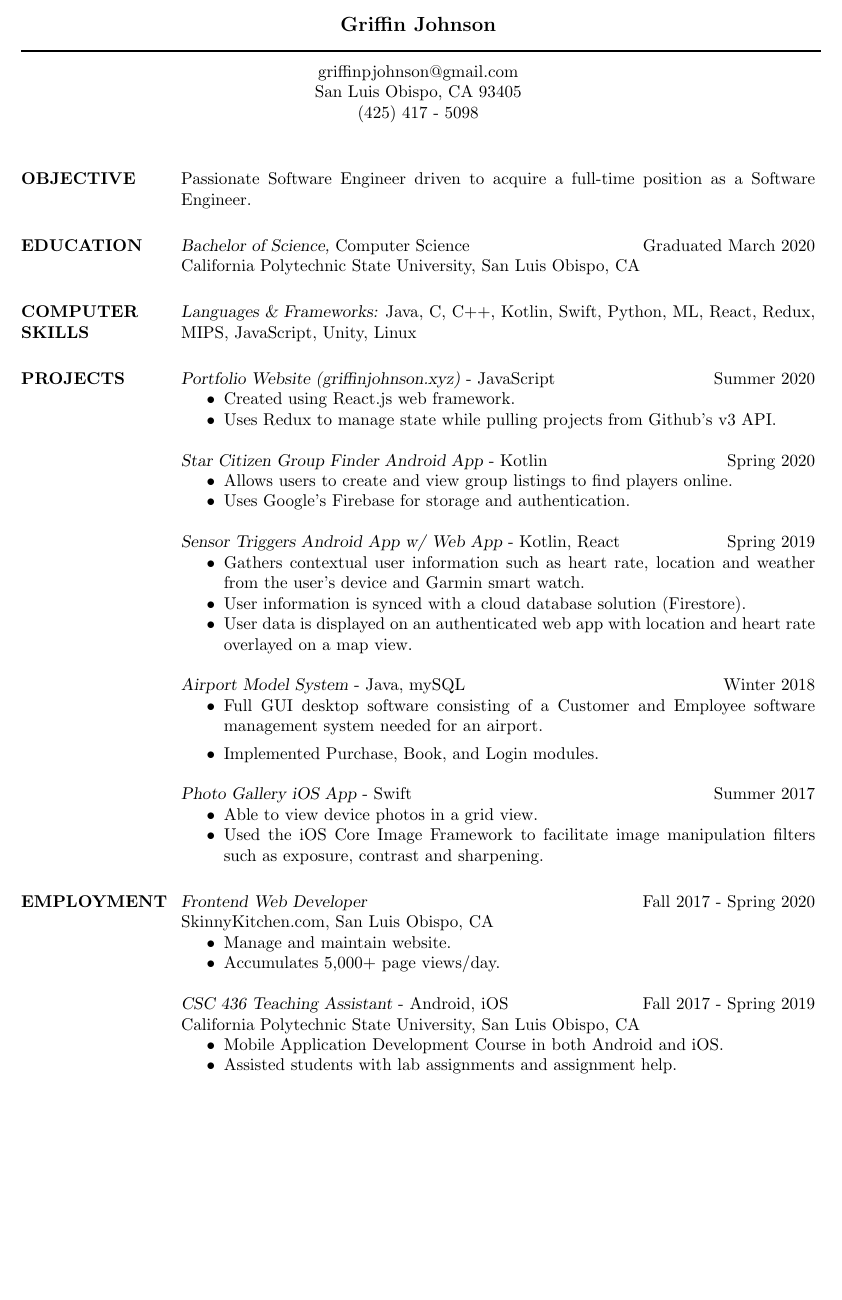
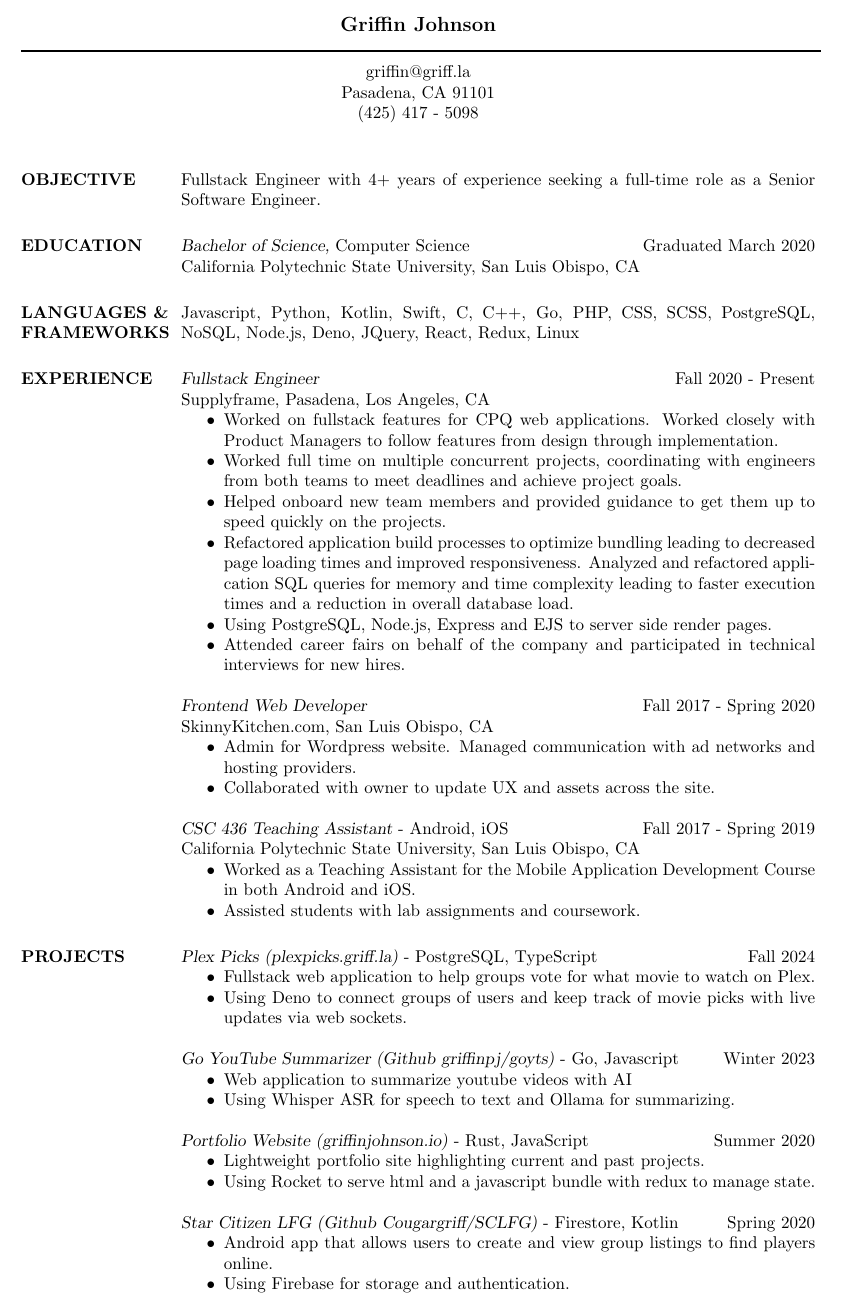
Before and after one commit to Cougargriff/ResumeLatex, a LaTeX CV (resume_curr.tex, which reads res.cls): part of the page, cut so that both start at the same text, the shorter picture padded with empty space. Compiled offline with pdfLaTeX.

Commit message:
Update resume

```diff
--- a/res.cls
+++ b/res.cls
@@ -775,9 +775,9 @@
 \topmargin 0pt
 \headheight 0pt
 \headsep 0pt
-\textheight 9in
+\textheight 10.5in
 \parindent 0pt
-\topmargin 0in
+\topmargin -0.5in
 \oddsidemargin 0pt
 \evensidemargin 0pt
 \marginparwidth 0pt
--- a/resume_curr.tex
+++ b/resume_curr.tex
@@ -13,13 +13,13 @@
  \moveleft\hoffset\vbox{\hrule width\resumewidth height 1pt}\smallskip
 % address begins here
 % Again, the address lines must be centered over entire width of resume:
- \moveleft.5\hoffset\centerline{griffinpjohnson@gmail.com}
- \moveleft.5\hoffset\centerline{San Luis Obispo, CA 93405}
+ \moveleft.5\hoffset\centerline{griffin@griff.la}
+ \moveleft.5\hoffset\centerline{Pasadena, CA 91101}
  \moveleft.5\hoffset\centerline{(425) 417 - 5098}
 
 \begin{resume}
 
-\section{OBJECTIVE}  Passionate Software Engineer driven to acquire a full-time position as a Software Engineer.
+\section{OBJECTIVE} Fullstack Engineer with 4+ years of experience seeking a full-time role as a Senior Software Engineer.
 
 \section{EDUCATION} {\sl Bachelor of Science,} Computer Science\hfill  Graduated March 2020 \\
                       % \sl will be bold italic in New Century Schoolbook (or
@@ -27,62 +27,60 @@
 		      %	Computer Modern (default) font
                 California Polytechnic State University, San Luis Obispo, CA
 
+\section{LANGUAGES \& FRAMEWORKS}
+Javascript, Python, Kotlin, Swift, C, C++, Go, PHP, CSS, SCSS, PostgreSQL, NoSQL, Node.js, Deno, JQuery, React, Redux, Linux
 
-\section{COMPUTER \\ SKILLS} {\sl Languages \& Frameworks:} Java, C, C++, Kotlin,
-         Swift, Python, ML, React, Redux, MIPS, JavaScript, Unity, Linux
-                %{\sl Major Courses:} Data Structures, Intro to Databases, Algorithm Analysis, Mobile Application Development, Computer Architecture, Advanced Rendering Techniques, Systems Programming, OS, Knowledge and Discovery from Data, Programming Languages
+\section{EXPERIENCE}
+	{\sl Fullstack Engineer} \hfill Fall 2020 - Present \\
+	Supplyframe, Pasadena, Los Angeles, CA
+	\begin{itemize}  \itemsep -2pt %reduce space between items
+		\item Worked on fullstack features for CPQ web applications. Worked closely with Product Managers to follow features from design through implementation.
+		\item Worked full time on multiple concurrent projects, coordinating with engineers from both teams to meet deadlines and achieve project goals.
+		\item Helped onboard new team members and provided guidance to get them up to speed quickly on the projects.
+		\item Refactored application build processes to optimize bundling leading to decreased page loading times and improved responsiveness. Analyzed and refactored application SQL queries for memory and time complexity leading to faster execution times and a reduction in overall database load.
+		\item Using PostgreSQL, Node.js, Express and EJS to server side render pages.
+		\item Attended career fairs on behalf of the company and participated in technical interviews for new hires.
+	\end{itemize}
 
+	{\sl Frontend Web Developer} \hfill Fall 2017 - Spring 2020 \\
+	SkinnyKitchen.com, San Luis Obispo, CA
+	\begin{itemize}  \itemsep -2pt %reduce space between items
+		\item Admin for Wordpress website. Managed communication with ad networks and hosting providers.
+		\item Collaborated with owner to update UX and assets across the site.
+	\end{itemize}
+
+	{\sl CSC 436 Teaching Assistant} - Android, iOS \hfill Fall 2017 - Spring 2019 \\
+	California Polytechnic State University, San Luis Obispo, CA
+	\begin{itemize}  \itemsep -2pt %reduce space between items
+		\item Worked as a Teaching Assistant for the Mobile Application Development Course in both Android and iOS.
+		\item Assisted students with lab assignments and coursework.
+	\end{itemize}
 
 \section{PROJECTS}
+    {\sl Plex Picks (plexpicks.griff.la)} - PostgreSQL, TypeScript \hfill            Fall 2024
+    \begin{itemize}  \itemsep -2pt %reduce space between items
+        \item Fullstack web application to help groups vote for what movie to watch on Plex.
+        \item Using Deno to connect groups of users and keep track of movie picks with live updates via web sockets.
+    \end{itemize}
 
-				{\sl Portfolio Website (griffinjohnson.xyz)} - JavaScript \hfill            Summer 2020
-				\begin{itemize}  \itemsep -2pt %reduce space between items
-					\item Created using React.js web framework.
-					\item Uses Redux to manage state while pulling projects from Github's v3 API.
+    {\sl Go YouTube Summarizer (Github griffinpj/goyts)} - Go, Javascript \hfill            Winter 2023
+    \begin{itemize}  \itemsep -2pt %reduce space between items
+        \item Web application to summarize youtube videos with AI
+        \item Using Whisper ASR for speech to text and Ollama for summarizing.
+    \end{itemize}
 
-				\end{itemize}
+    {\sl Portfolio Website (griffinjohnson.io)} - Rust, JavaScript \hfill            Summer 2020
+    \begin{itemize}  \itemsep -2pt %reduce space between items
+        \item Lightweight portfolio site highlighting current and past projects.
+        \item Using Rocket to serve html and a javascript bundle with redux to manage state.
+    \end{itemize}
 
-				{\sl Star Citizen Group Finder Android App} - Kotlin \hfill            Spring 2020
-				\begin{itemize}  \itemsep -2pt %reduce space between items
-					\item Allows users to create and view group listings to find players online.
-					\item Uses Google's Firebase for storage and authentication.
+    {\sl Star Citizen LFG (Github Cougargriff/SCLFG)} - Firestore, Kotlin  \hfill            Spring 2020
+    \begin{itemize}  \itemsep -2pt %reduce space between items
+        \item Android app that allows users to create and view group listings to find players online.
+        \item Using Firebase for storage and authentication.
 
-				\end{itemize}
-
-				{\sl Sensor Triggers Android App w/ Web App} - Kotlin, React \hfill Spring 2019
-                 \begin{itemize}  \itemsep -2pt %reduce space between items
-                 \item Gathers contextual user information such as heart rate, location and weather from the user's device and Garmin smart watch.
-                \item   User information is synced with a cloud database solution (Firestore).
-                \item User data is displayed on an authenticated web app with location and heart rate overlayed on a map view.
-                \end{itemize}
-
-                {\sl Airport Model System} - Java, mySQL \hfill        Winter 2018
-                  \begin{itemize}
-                   \item Full GUI desktop software consisting of a Customer and Employee software management system needed for an airport.
-                   \item Implemented Purchase, Book, and Login modules.
-                   \end{itemize}
-
-                {\sl Photo Gallery iOS App} - Swift \hfill            Summer 2017
-               \begin{itemize}  \itemsep -2pt %reduce space between items
-               	\item Able to view device photos in a grid view.
-               	\item Used the iOS Core Image Framework to facilitate image manipulation filters such as exposure, contrast and sharpening.
-               \end{itemize}
-
-
-
-\section{EMPLOYMENT} {\sl Frontend Web Developer} \hfill Fall 2017 - Spring 2020 \\
-                SkinnyKitchen.com, San Luis Obispo, CA
-                 \begin{itemize}  \itemsep -2pt %reduce space between items
-                 \item Manage and maintain website.
-                \item Accumulates 5,000+ page views/day.
-                \end{itemize}
-
-                {\sl CSC 436 Teaching Assistant} - Android, iOS \hfill Fall 2017 - Spring 2019 \\
-                California Polytechnic State University, San Luis Obispo, CA
-                 \begin{itemize}  \itemsep -2pt %reduce space between items
-                 \item Mobile Application Development Course in both Android and iOS.
-                 \item Assisted students with lab assignments and assignment help.
-                \end{itemize}
+    \end{itemize}
 
 
 
```
Also changed, not shown: resume_curr.pdf.
